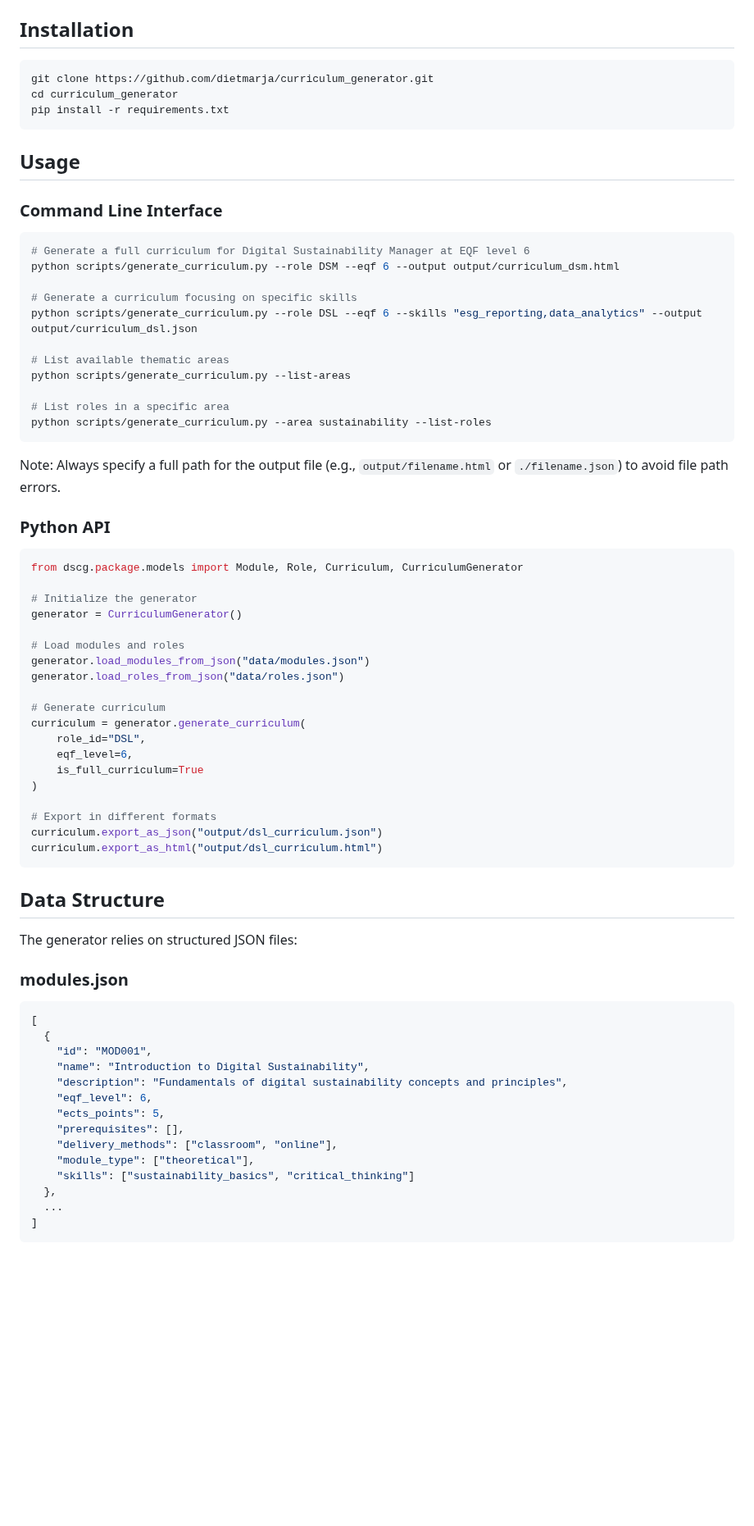
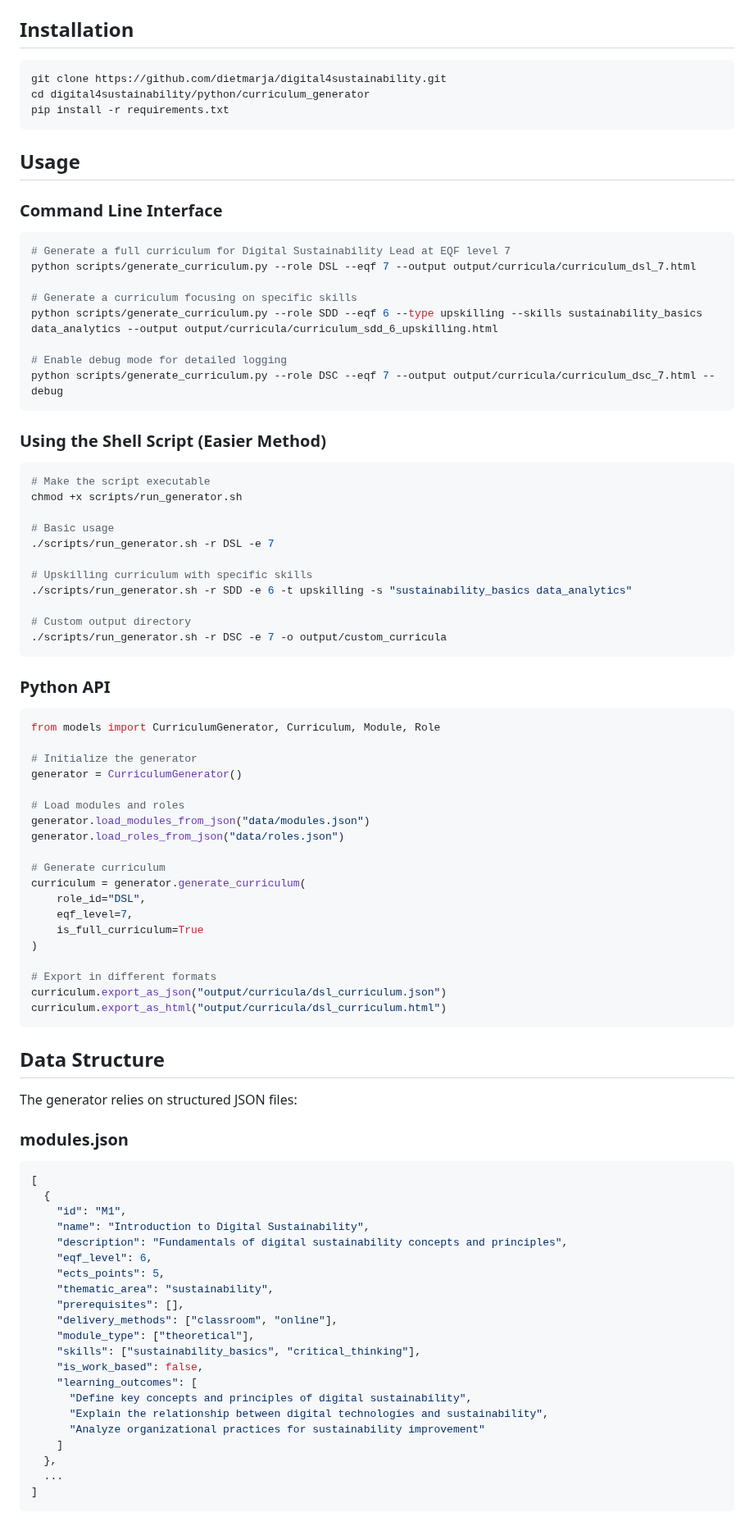
Before and after one commit to dietmarja/curriculum_generator, a Markdown page: README.md, the part around one of its changes. Shown at 82% size. Rendered like a GitHub page; blank space fills up the shorter version.

````diff
--- a/README.md
+++ b/README.md
@@ -84,8 +84,8 @@ The CG is composed of four main classes:
 ## Installation
 
 ```bash
-git clone https://github.com/dietmarja/curriculum_generator.git
-cd curriculum_generator
+git clone https://github.com/dietmarja/digital4sustainability.git
+cd digital4sustainability/python/curriculum_generator
 pip install -r requirements.txt
 ```
 
@@ -94,25 +94,36 @@ pip install -r requirements.txt
 ### Command Line Interface
 
 ```bash
-# Generate a full curriculum for Digital Sustainability Manager at EQF level 6
-python scripts/generate_curriculum.py --role DSM --eqf 6 --output output/curriculum_dsm.html
+# Generate a full curriculum for Digital Sustainability Lead at EQF level 7
+python scripts/generate_curriculum.py --role DSL --eqf 7 --output output/curricula/curriculum_dsl_7.html
 
 # Generate a curriculum focusing on specific skills
-python scripts/generate_curriculum.py --role DSL --eqf 6 --skills "esg_reporting,data_analytics" --output output/curriculum_dsl.json
+python scripts/generate_curriculum.py --role SDD --eqf 6 --type upskilling --skills sustainability_basics data_analytics --output output/curricula/curriculum_sdd_6_upskilling.html
 
-# List available thematic areas
-python scripts/generate_curriculum.py --list-areas
-
-# List roles in a specific area
-python scripts/generate_curriculum.py --area sustainability --list-roles
+# Enable debug mode for detailed logging
+python scripts/generate_curriculum.py --role DSC --eqf 7 --output output/curricula/curriculum_dsc_7.html --debug
 ```
 
-Note: Always specify a full path for the output file (e.g., `output/filename.html` or `./filename.json`) to avoid file path errors.
+### Using the Shell Script (Easier Method)
+
+```bash
+# Make the script executable
+chmod +x scripts/run_generator.sh
+
+# Basic usage
+./scripts/run_generator.sh -r DSL -e 7
+
+# Upskilling curriculum with specific skills
+./scripts/run_generator.sh -r SDD -e 6 -t upskilling -s "sustainability_basics data_analytics"
+
+# Custom output directory
+./scripts/run_generator.sh -r DSC -e 7 -o output/custom_curricula
+```
 
 ### Python API
 
 ```python
-from dscg.package.models import Module, Role, Curriculum, CurriculumGenerator
+from models import CurriculumGenerator, Curriculum, Module, Role
 
 # Initialize the generator
 generator = CurriculumGenerator()
@@ -124,13 +135,13 @@ generator.load_roles_from_json("data/roles.json")
 # Generate curriculum
 curriculum = generator.generate_curriculum(
     role_id="DSL",
-    eqf_level=6,
+    eqf_level=7,
     is_full_curriculum=True
 )
 
 # Export in different formats
-curriculum.export_as_json("output/dsl_curriculum.json")
-curriculum.export_as_html("output/dsl_curriculum.html")
+curriculum.export_as_json("output/curricula/dsl_curriculum.json")
+curriculum.export_as_html("output/curricula/dsl_curriculum.html")
 ```
 
 ## Data Structure
@@ -142,15 +153,22 @@ The generator relies on structured JSON files:
 ```json
 [
   {
-    "id": "MOD001",
+    "id": "M1",
     "name": "Introduction to Digital Sustainability",
     "description": "Fundamentals of digital sustainability concepts and principles",
     "eqf_level": 6,
     "ects_points": 5,
+    "thematic_area": "sustainability",
     "prerequisites": [],
     "delivery_methods": ["classroom", "online"],
     "module_type": ["theoretical"],
-    "skills": ["sustainability_basics", "critical_thinking"]
+    "skills": ["sustainability_basics", "critical_thinking"],
+    "is_work_based": false,
+    "learning_outcomes": [
+      "Define key concepts and principles of digital sustainability",
+      "Explain the relationship between digital technologies and sustainability",
+      "Analyze organizational practices for sustainability improvement"
+    ]
   },
   ...
 ]
````
Also changed, not shown: other parts of README.md (+82 -54 lines).
